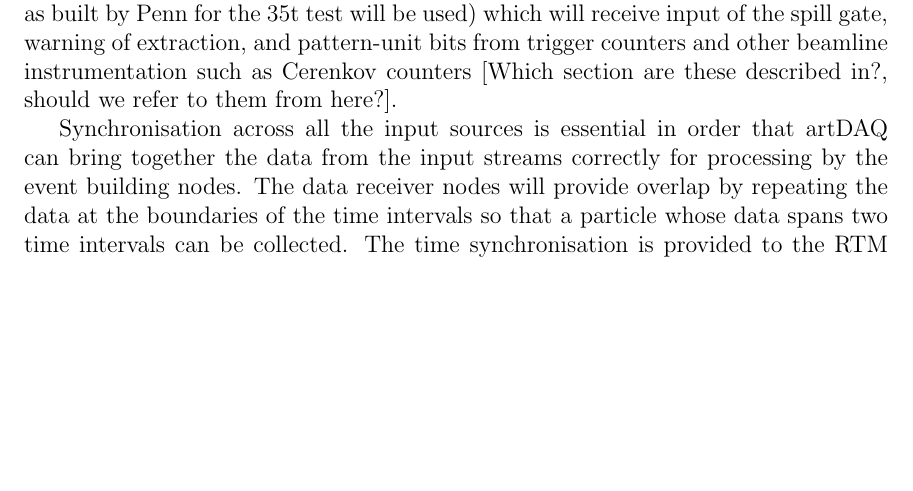
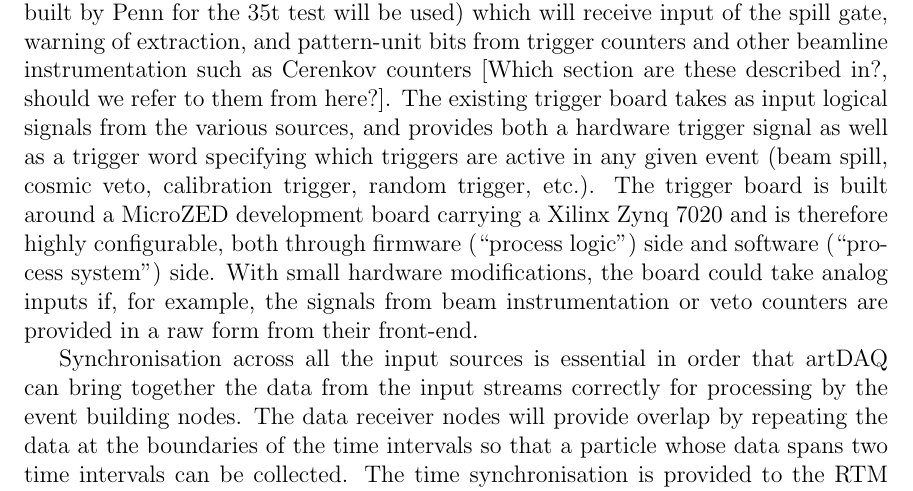
Before and after one commit to jrklein/cern-prototype-proposal, a LaTeX document (Chapter3-Standalone.tex, which reads daq.tex): part of page 15 of 18, cut so that both start at the same text, the shorter picture padded with empty space. Compiled offline with pdfLaTeX.

Commit message:
Added text on trigger board hardware

```diff
--- a/daq.tex
+++ b/daq.tex
@@ -17,12 +17,23 @@ transferred through the switch to a set of event building nodes
 which work in parallel, each node receiving all the data from all
 the detectors for the time intervals it is responsible for processing.
 There will be 32 parallel incoming data streams from the LArTPCs
-and 16 streams from the photon detectors.  There will be an additional
-stream from the trigger board (the same board as built by Penn for
-the 35t test will be used) which will receive input of the spill
-gate, warning of extraction, and pattern-unit bits from trigger counters
-and other beamline instrumentation such as Cerenkov counters [Which
-section are these described in?, should we refer to them from here?].
+and 16 streams from the photon detectors.
+
+	There will be an additional stream from the trigger board (the same
+board as built by Penn for the 35t test will be used) which will receive input
+of the spill gate, warning of extraction, and pattern-unit bits from trigger
+counters and other beamline instrumentation such as Cerenkov counters [Which
+section are these described in?, should we refer to them from here?]. The
+existing trigger board takes as input logical signals from the various sources,
+and provides both a hardware trigger signal as well as a trigger word
+specifying which triggers are active in any given event (beam spill, cosmic
+veto, calibration trigger, random trigger, etc.).  The trigger board is built
+around a MicroZED development board carrying a Xilinx Zynq 7020 and is
+therefore highly configurable, both through firmware (``process logic'') side
+and software (``process system'') side.  With small hardware modifications, the
+board could take analog inputs if, for example, the signals from beam
+instrumentation or veto counters are provided in a raw form from their
+front-end.
 
 Synchronisation across all the input sources is essential in order
 that artDAQ can bring together the data from the input streams correctly for
```
